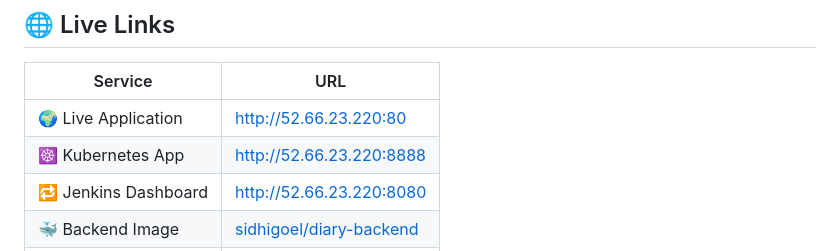
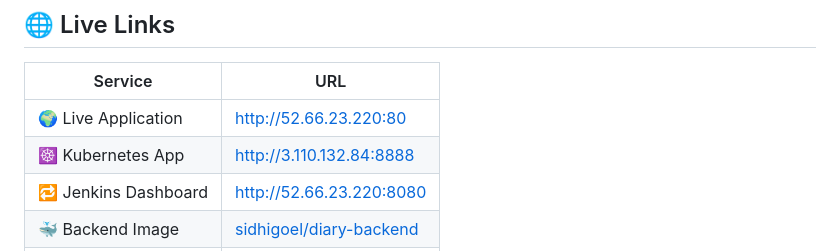
Before and after one commit to sidhi6276/full-stack-devops-diary-, a Markdown page: README.md, the part around the change. Rendered like a GitHub page.

```diff
--- a/README.md
+++ b/README.md
@@ -17,7 +17,7 @@ A production-ready personal diary application built with a complete DevOps pipel
 | Service | URL |
 |---------|-----|
 | 🌍 Live Application | [http://52.66.23.220:80](http://52.66.23.220:80) |
-| ☸️ Kubernetes App | [http://52.66.23.220:8888](http://52.66.23.220:8888) |
+| ☸️ Kubernetes App | [http://3.110.132.84:8888](http://3.110.132.84:8888) |
 | 🔁 Jenkins Dashboard | [http://52.66.23.220:8080](http://52.66.23.220:8080) |
 | 🐳 Backend Image | [sidhigoel/diary-backend](https://hub.docker.com/r/sidhigoel/diary-backend) |
 | 🐳 Frontend Image | [sidhigoel/diary-frontend](https://hub.docker.com/r/sidhigoel/diary-frontend) |
```
